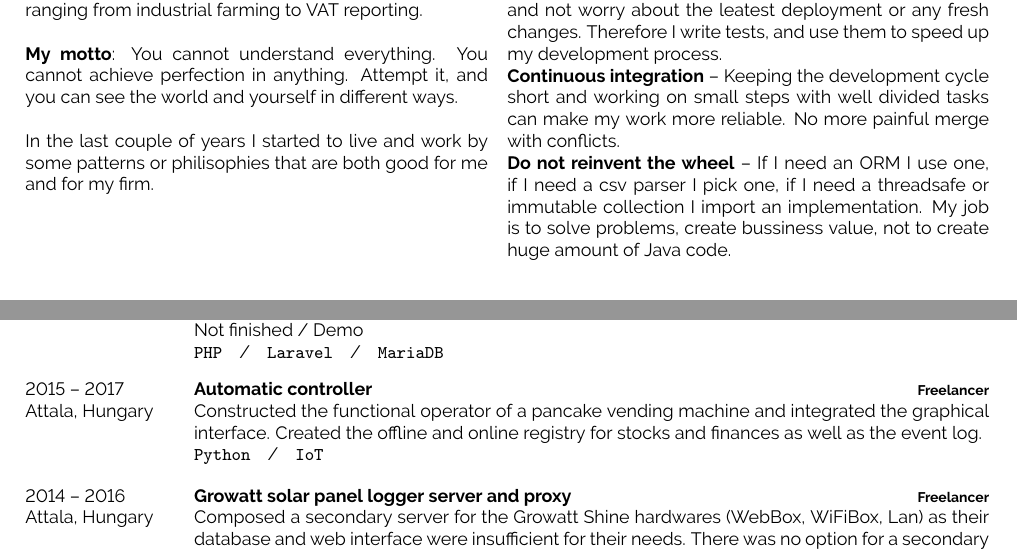
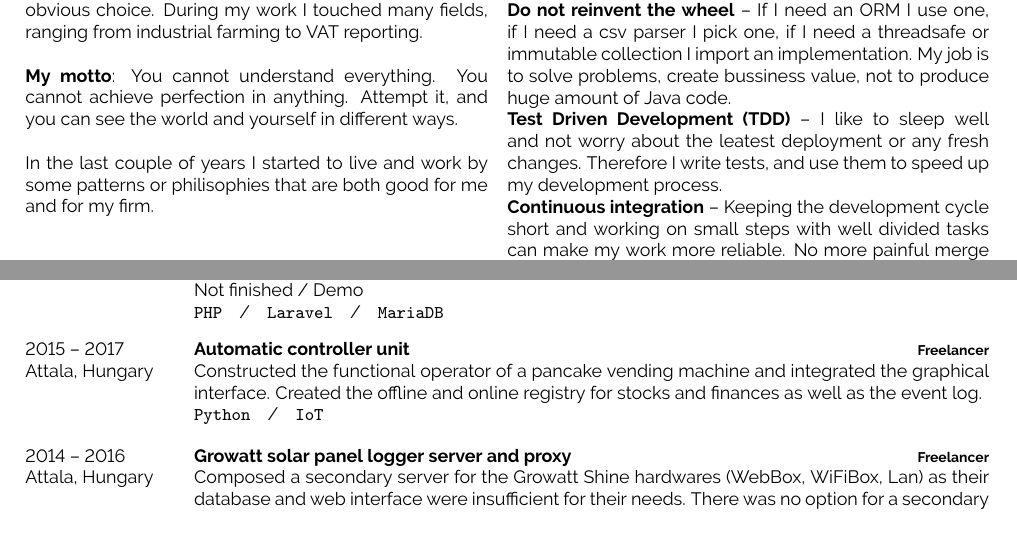
Before and after one commit to varihazy-peter/cv, a LaTeX CV (src/varihazy-peter-cv.tex): two parts of page 1 of 2, joined at a grey line, cut so that both start at the same text. Compiled offline with pdfLaTeX.

Commit message:
rearrange patterns

```diff
--- a/src/varihazy-peter-cv.tex
+++ b/src/varihazy-peter-cv.tex
@@ -67,13 +67,13 @@
 
     \textbf{Simplicity} -- We developers are working (mostly) in teams, so one of the most important factor of any code it's readibility. \\
     % \textbf{Twelve-Factor App} -- Simple constraints, that can make development, deployment and testing easier. \\
+    \textbf{Do not reinvent the wheel} -- If I need an ORM I use one,
+    if I need a csv parser I pick one,
+    if I need a threadsafe or immutable collection I import an implementation.
+    My job is to solve problems, create bussiness value, not to produce huge amount of Java code.\\
     \textbf{Test Driven Development (TDD)} -- I like to sleep well and not worry about the leatest deployment or any fresh changes.
     Therefore I write tests, and use them to speed up my development process. \\
     \textbf{Continuous integration} -- Keeping the development cycle short and working on small steps with well divided tasks can make my work more reliable. No more painful merge with conflicts.\\
-    \textbf{Do not reinvent the wheel} -- If I need an ORM I use one,
-    if I need a csv parser I pick one,
-    if I need a threadsafe or immutable collection I import an implementation.
-    My job is to solve problems, create bussiness value, not to create huge amount of Java code.\\
 \end{minipage}
 
 %----------------------------------------------------------------------------------------
@@ -137,7 +137,7 @@
         }
     \entry
         {2015 -- 2017 \\ Attala, Hungary}
-        {Automatic controller}
+        {Automatic controller unit}
         {Freelancer}
         {Constructed the functional operator of a pancake vending machine and integrated the graphical interface. Created the
             offline and online registry for stocks and finances as well as the event log.\\
```
